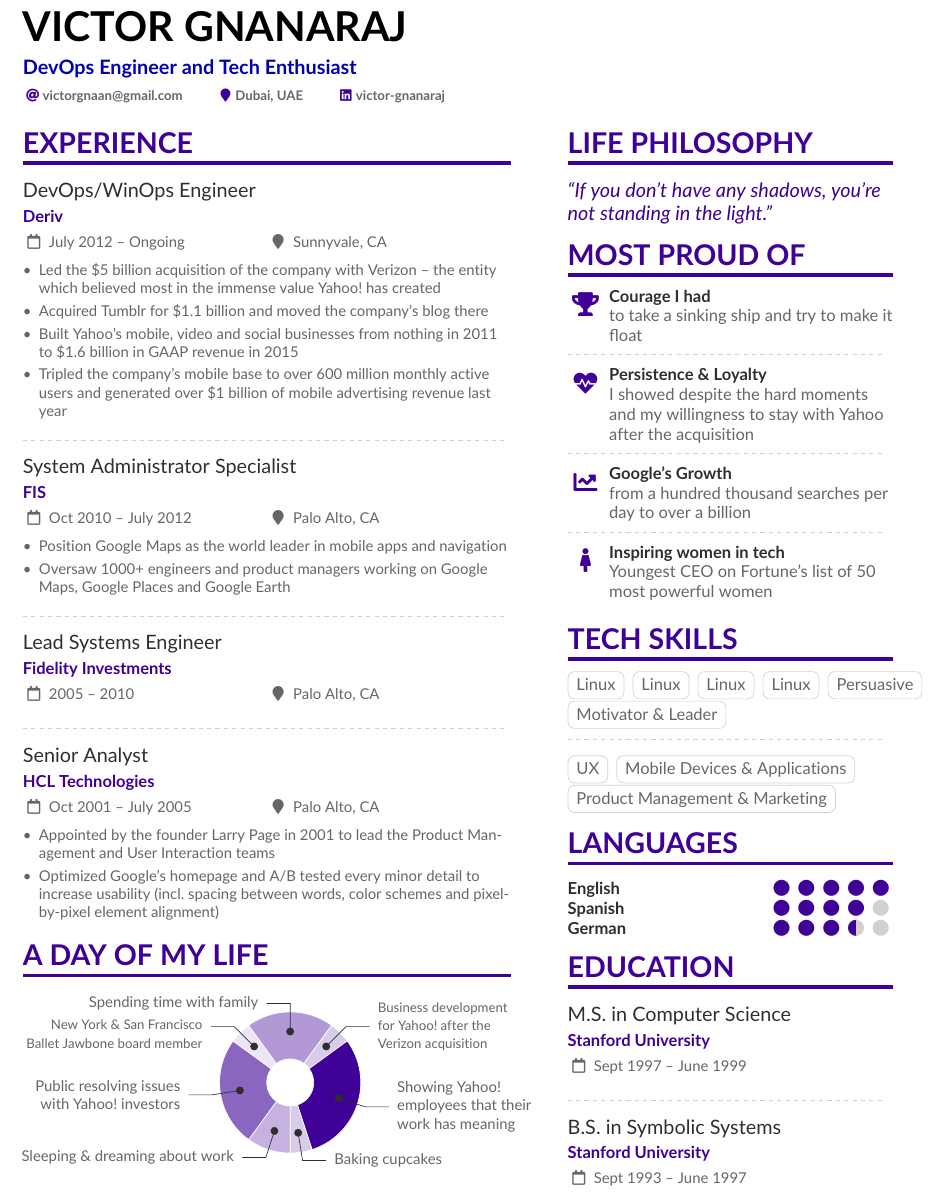
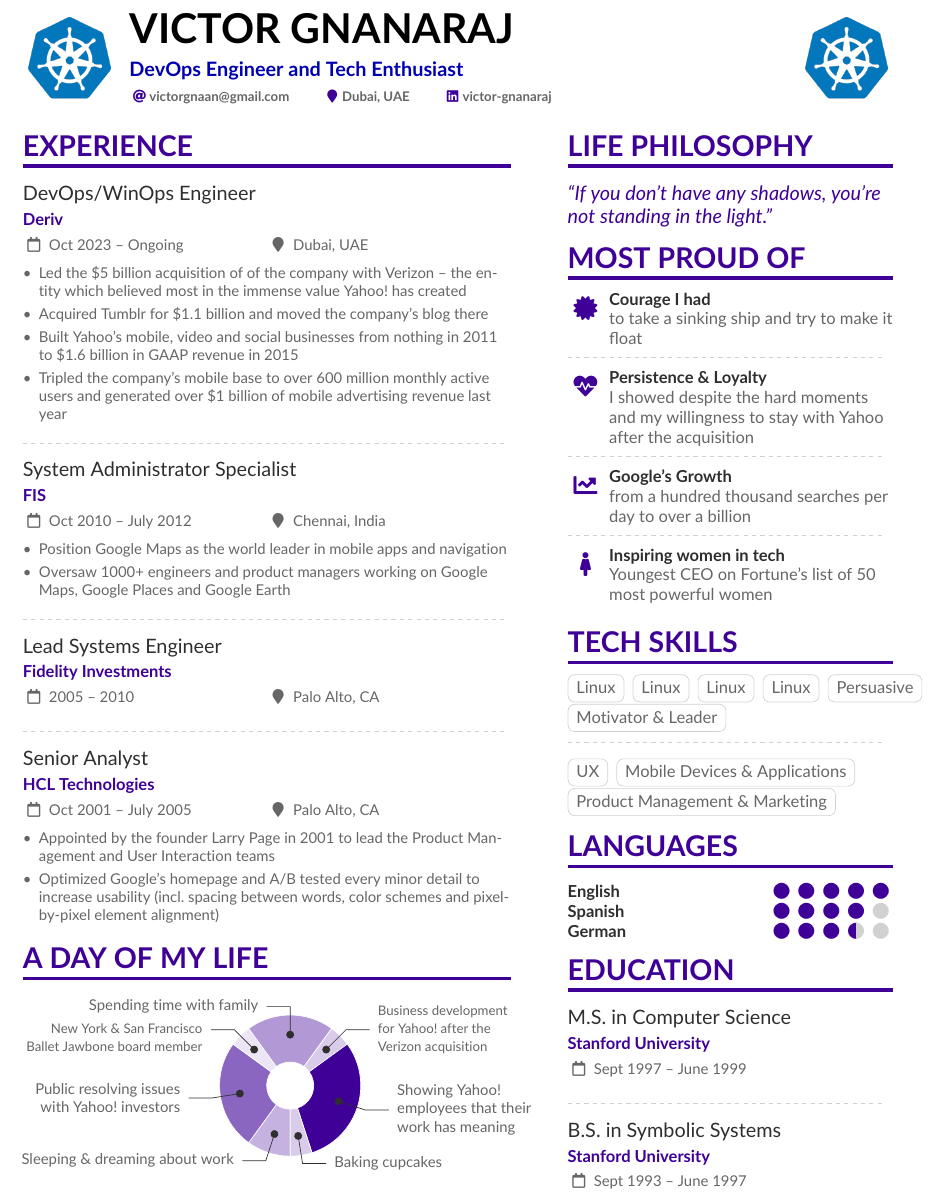
Before and after one commit to naanvictor/latex_resume, a LaTeX CV (victor.tex): part of page 1 of 2, cut so that both start at the same text. Compiled offline with pdfLaTeX.

Commit message:
feat:working resume code

```diff
--- a/victor.tex
+++ b/victor.tex
@@ -93,7 +93,9 @@
 \tagline{DevOps Engineer and Tech Enthusiast}
 % Cropped to square from https://en.wikipedia.org/wiki/Marissa_Mayer#/media/File:Marissa_Mayer_May_2014_(cropped).jpg, CC-BY 2.0
 %% You can add multiple photos on the left or right
-% \photoL{2cm}{Yacht_High,Suitcase_High}
+ %\photoL{2cm}{Yacht_High,Suitcase_High}
+ \photoL{2cm}{K8s}
+ \photoR{2cm}{K8s}
 \personalinfo{%
   % Not all of these are required!
   % You can add your own with \printinfo{symbol}{detail}
@@ -139,9 +141,9 @@
 
 \cvsection{Experience}
 
-\cvevent{DevOps/WinOps Engineer}{Deriv}{July 2012 -- Ongoing}{Sunnyvale, CA}
+\cvevent{DevOps/WinOps Engineer}{Deriv}{Oct 2023 -- Ongoing}{Dubai, UAE}
 \begin{itemize}
-\item Led the \$5 billion acquisition of the company with Verizon -- the entity which believed most in the immense value Yahoo!\ has created
+\item Led the \$5 billion acquisition of of the company with Verizon -- the entity which believed most in the immense value Yahoo!\ has created
 \item Acquired Tumblr for \$1.1 billion and moved the company's blog there
 \item Built Yahoo's mobile, video and social businesses from nothing in 2011 to \$1.6 billion in GAAP revenue in 2015
 \item Tripled the company's mobile base to over 600 million monthly active users and generated over \$1 billion of mobile advertising revenue last year
@@ -149,7 +151,7 @@
 
 \divider
 
-\cvevent{System Administrator Specialist}{FIS}{Oct 2010 -- July 2012}{Palo Alto, CA}
+\cvevent{System Administrator Specialist}{FIS}{Oct 2010 -- July 2012}{Chennai, India}
 \begin{itemize}
 \item Position Google Maps as the world leader in mobile apps and navigation
 \item Oversaw 1000+ engineers and product managers working on Google Maps, Google Places and Google Earth
@@ -232,7 +234,7 @@
 
 \cvsection{Most Proud of}
 
-\cvachievement{\faTrophy}{Courage I had}{to take a sinking ship and try to make it float}
+\cvachievement{\faCertificate}{Courage I had}{to take a sinking ship and try to make it float}
 
 \divider
 
```
Also changed, not shown: cloud.png (added), k8s.png (added), victor.bbl, victor.pdf, 10 other files.
